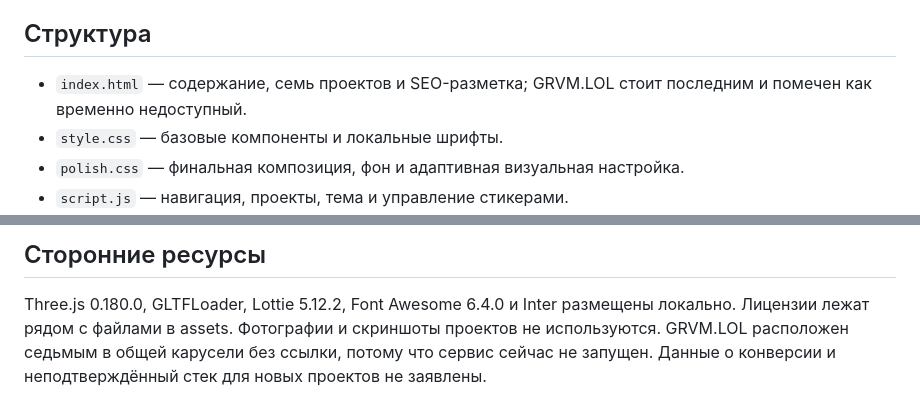
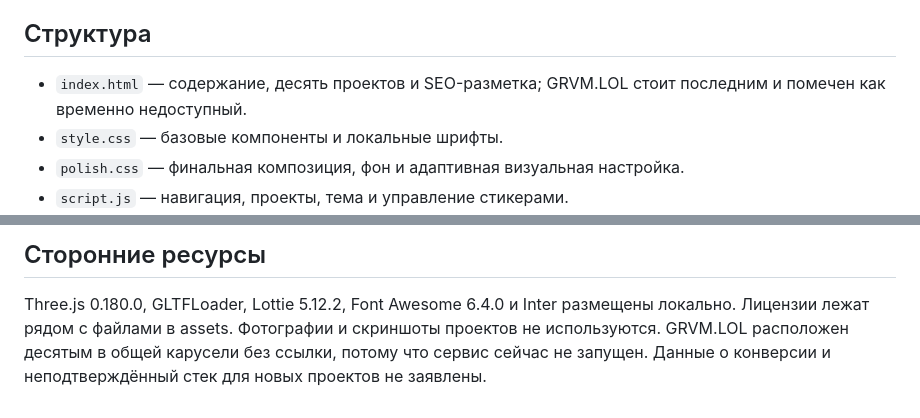
Before and after one commit to an724275-hash/portfolio-ave, a Markdown page: README.md, 2 parts joined by grey strips. GitHub-like rendering.

Commit message:
Correct portfolio project count in README

```diff
--- a/README.md
+++ b/README.md
@@ -9,7 +9,7 @@
 
 ## Структура
 
-- `index.html` — содержание, семь проектов и SEO-разметка; GRVM.LOL стоит последним и помечен как временно недоступный.
+- `index.html` — содержание, десять проектов и SEO-разметка; GRVM.LOL стоит последним и помечен как временно недоступный.
 - `style.css` — базовые компоненты и локальные шрифты.
 - `polish.css` — финальная композиция, фон и адаптивная визуальная настройка.
 - `script.js` — навигация, проекты, тема и управление стикерами.
@@ -56,6 +56,6 @@ Nginx, DNS или сертификаты. Нулевой код возврата
 
 Three.js 0.180.0, GLTFLoader, Lottie 5.12.2, Font Awesome 6.4.0 и Inter размещены
 локально. Лицензии лежат рядом с файлами в assets. Фотографии и скриншоты проектов
-не используются. GRVM.LOL расположен седьмым в общей карусели без ссылки, потому
+не используются. GRVM.LOL расположен десятым в общей карусели без ссылки, потому
 что сервис сейчас не запущен. Данные о конверсии и неподтверждённый стек для новых проектов
 не заявлены.
```
